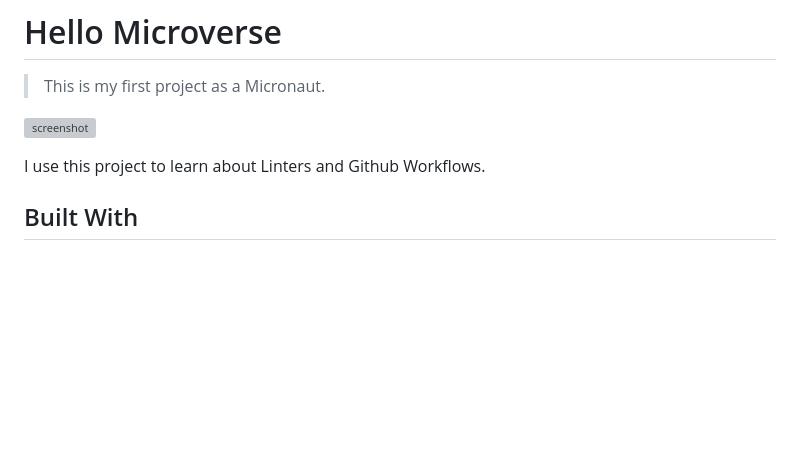
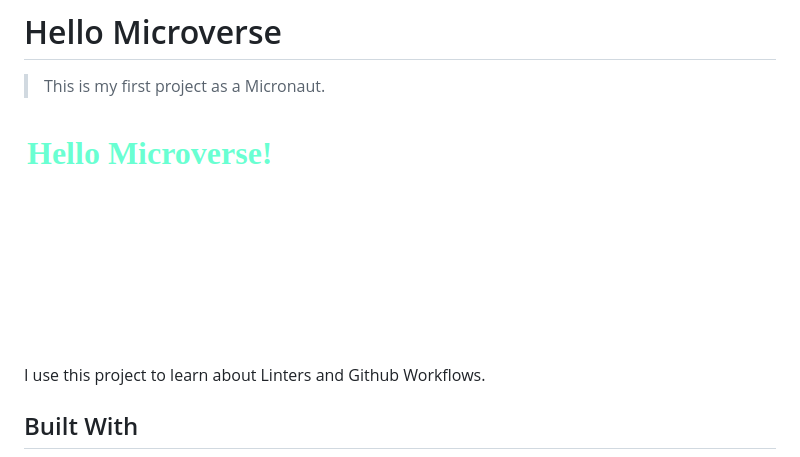
Before and after one commit to moise-mulungu/HelloMicroverse, a Markdown page: README.md, the part around the change. GitHub-like rendering; pictures changed too: appScreenshot.png (added); blank space fills up the shorter version; grey boxes are pictures that could not be loaded.

```diff
--- a/README.md
+++ b/README.md
@@ -4,7 +4,7 @@
 
 > This is my first project as a Micronaut.
 
-![screenshot](./app_screenshot.png)
+![screenshot](./appScreenshot.png)
 
 I use this project to learn about Linters and Github Workflows.
 
```
